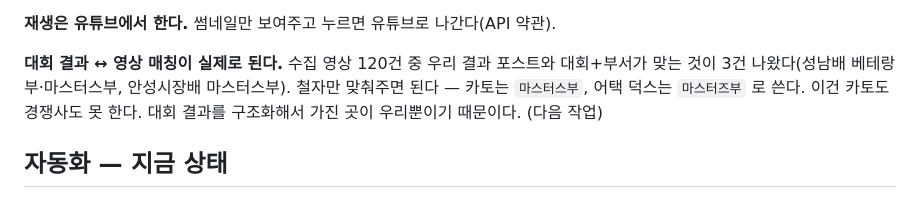
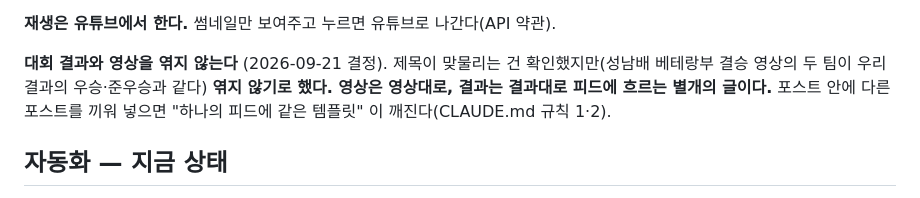
Before and after one commit to NuclearPunch/tennisscene, a Markdown page: docs/ROADMAP.md, the part around the change. Rendered like a GitHub page.

Commit message:
대회 결과와 영상은 엮지 않는다
제목이 맞물리는 건 확인했지만 엮지 않기로 했다. 영상은 영상대로, 결과는 결과대로
피드에 흐르는 별개의 글이다. 포스트 안에 다른 포스트를 끼워 넣으면
"하나의 피드에 같은 템플릿" 이 깨진다.

Co-Authored-By: Claude Opus 5 <noreply@anthropic.com>

```diff
--- a/docs/ROADMAP.md
+++ b/docs/ROADMAP.md
@@ -227,10 +227,10 @@ tennispick.net 과 @tennispicker 를 뜯어본 결론은 하나다.
 
 **재생은 유튜브에서 한다.** 썸네일만 보여주고 누르면 유튜브로 나간다(API 약관).
 
-**대회 결과 ↔ 영상 매칭이 실제로 된다.** 수집 영상 120건 중 우리 결과 포스트와
-대회+부서가 맞는 것이 3건 나왔다(성남배 베테랑부·마스터스부, 안성시장배 마스터스부).
-철자만 맞춰주면 된다 — 카토는 `마스터스부`, 어택 덕스는 `마스터즈부` 로 쓴다.
-이건 카토도 경쟁사도 못 한다. 대회 결과를 구조화해서 가진 곳이 우리뿐이기 때문이다. (다음 작업)
+**대회 결과와 영상을 엮지 않는다** (2026-09-21 결정).
+제목이 맞물리는 건 확인했지만(성남배 베테랑부 결승 영상의 두 팀이 우리 결과의 우승·준우승과
+같다) **엮지 않기로 했다. 영상은 영상대로, 결과는 결과대로 피드에 흐르는 별개의 글이다.**
+포스트 안에 다른 포스트를 끼워 넣으면 "하나의 피드에 같은 템플릿" 이 깨진다(CLAUDE.md 규칙 1·2).
 
 ## 자동화 — 지금 상태
 
```
